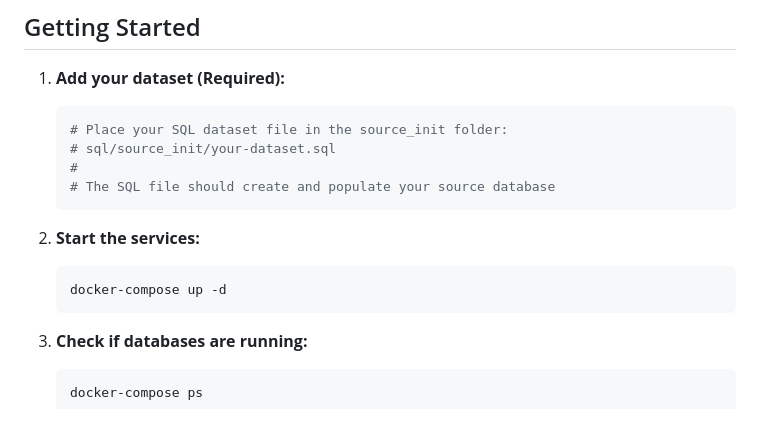
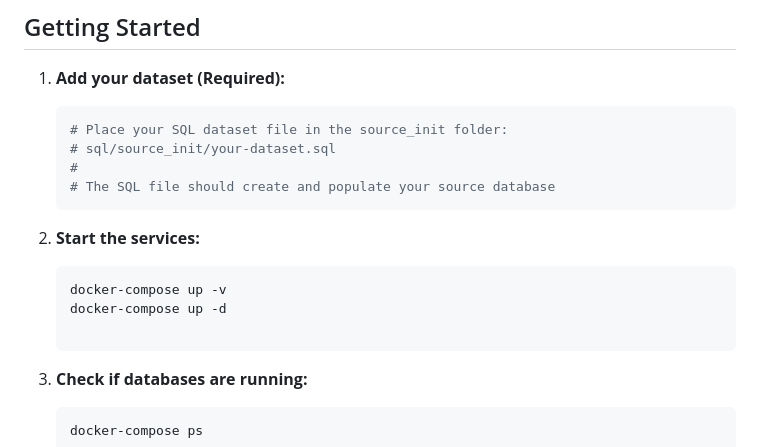
Before and after one commit to achibukz/advdb-mco1, a Markdown page: README.md, the part around the change. GitHub-like rendering; blank space fills up the shorter version.

Commit message:
add: -v to clean prior docker files if any

````diff
--- a/README.md
+++ b/README.md
@@ -35,9 +35,12 @@ A MySQL-based data warehouse project using Docker for containerization.
    # The SQL file should create and populate your source database
    ```
 
+
 2. **Start the services:**
    ```bash
+   docker-compose up -v
    docker-compose up -d
+
    ```
 
 3. **Check if databases are running:**
````
